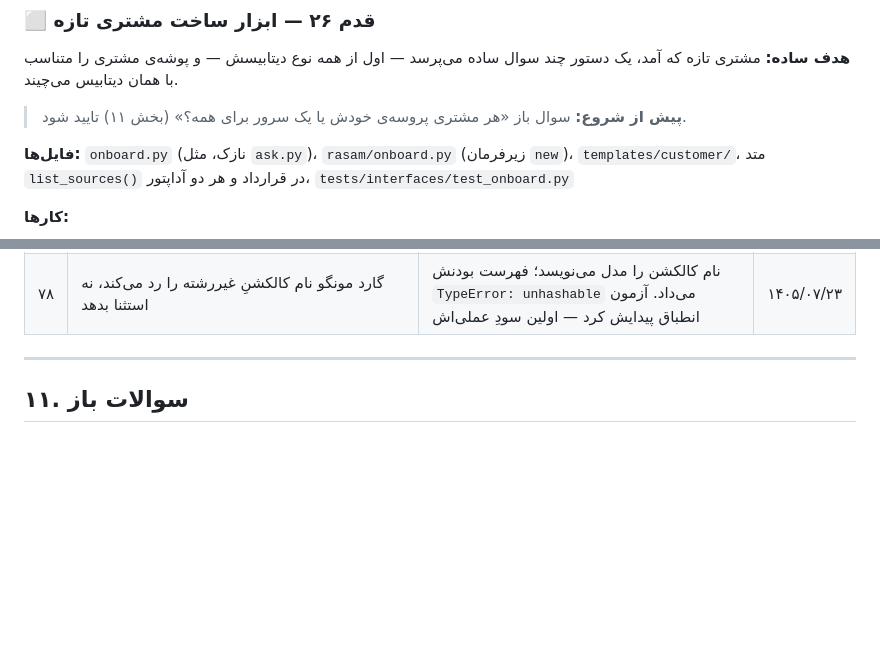
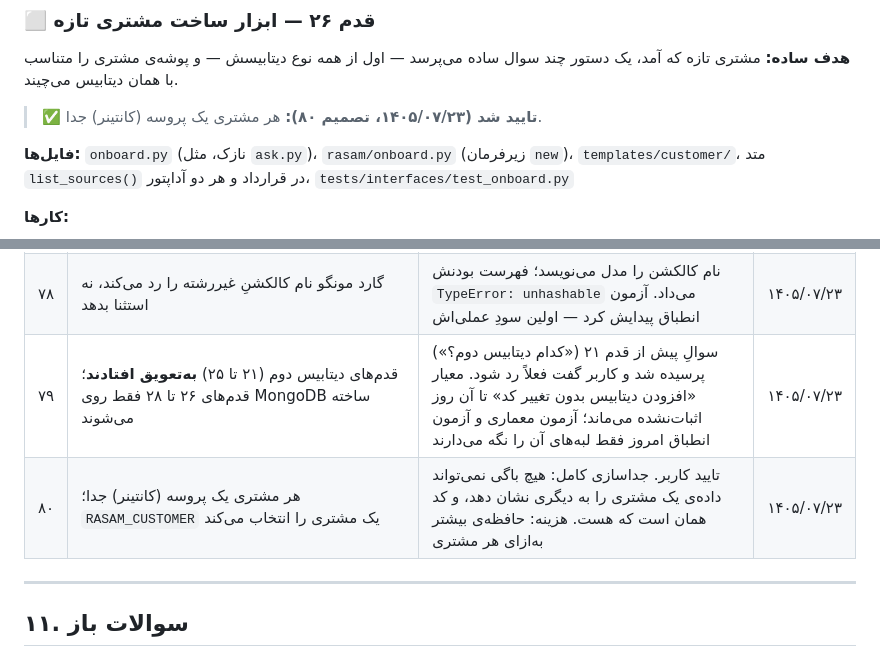
Before and after one commit to smslm1381-droid/rasam-mvp, a Markdown page: PLAN.md, 2 parts joined by grey strips. Rendered like a GitHub page; blank space fills up the shorter version.

Commit message:
Defer the second-database steps and confirm one process per customer
Co-Authored-By: Claude Sonnet 5.5 <noreply@anthropic.com>

```diff
--- a/PLAN.md
+++ b/PLAN.md
@@ -893,7 +896,7 @@ rasam-mvp/
 
 **هدف ساده:** مشتری تازه که آمد، یک دستور چند سوال ساده می‌پرسد — اول از همه نوع دیتابیسش — و پوشه‌ی مشتری را متناسب با همان دیتابیس می‌چیند.
 
-> **پیش از شروع:** سوال باز «هر مشتری پروسه‌ی خودش یا یک سرور برای همه؟» (بخش ۱۱) تایید شود.
+> ✅ **تایید شد (۱۴۰۵/۰۷/۲۳، تصمیم ۸۰):** هر مشتری یک پروسه (کانتینر) جدا.
 
 **فایل‌ها:** `onboard.py` (نازک، مثل `ask.py`)، `rasam/onboard.py` (زیرفرمان `new`)، `templates/customer/`، متد `list_sources()` در قرارداد و هر دو آداپتور، `tests/interfaces/test_onboard.py`
 
@@ -1064,6 +1067,8 @@ rasam-mvp/
 | ۷۶ | حالت اجرای پیوسته: قدم‌ها پشت‌سرهم و بدون انتظار برای تایید تا پایان نقشه، هر قدم یک کامیت (بدون push)، و فقط برای تصمیم اساسی یا دانشی که فقط کاربر دارد توقف | خواست کاربر؛ تست نهایی را خودش در انتها می‌کند. در `CLAUDE.md` ثبت شد تا جلسه‌ی بعد هم همین باشد | ۱۴۰۵/۰۷/۲۳ |
 | ۷۷ | `DatabaseAgent.validate_query(source, query, row_filter=None)`: شرط سطری `{فیلد: مقدار}` در قرارداد است. گراف فعلاً همیشه `None` می‌دهد | آزمون «شرط سطری از پرانتز بیرون نمی‌زند» باید روی هر آداپتور نوشتنی باشد، و بدون راهی در قرارداد برای دادن شرط، فقط برای مونگو (با صدازدن مستقیم `guard.check`) ممکن بود. مصرف‌کننده‌ی واقعی‌اش کنترل دسترسی سطری است | ۱۴۰۵/۰۷/۲۳ |
 | ۷۸ | گارد مونگو نام کالکشنِ غیررشته را رد می‌کند، نه استثنا بدهد | نام کالکشن را مدل می‌نویسد؛ فهرست بودنش `TypeError: unhashable` می‌داد. آزمون انطباق پیدایش کرد — اولین سودِ عملی‌اش | ۱۴۰۵/۰۷/۲۳ |
+| ۷۹ | قدم‌های دیتابیس دوم (۲۱ تا ۲۵) **به‌تعویق افتادند**؛ قدم‌های ۲۶ تا ۲۸ فقط روی MongoDB ساخته می‌شوند | سوالِ پیش از قدم ۲۱ («کدام دیتابیس دوم؟») پرسیده شد و کاربر گفت فعلاً رد شود. معیار «افزودن دیتابیس بدون تغییر کد» تا آن روز اثبات‌نشده می‌ماند؛ آزمون معماری و آزمون انطباق امروز فقط لبه‌های آن را نگه می‌دارند | ۱۴۰۵/۰۷/۲۳ |
+| ۸۰ | هر مشتری یک پروسه (کانتینر) جدا؛ `RASAM_CUSTOMER` یک مشتری را انتخاب می‌کند | تایید کاربر. جداسازی کامل: هیچ باگی نمی‌تواند داده‌ی یک مشتری را به دیگری نشان دهد، و کد همان است که هست. هزینه: حافظه‌ی بیشتر به‌ازای هر مشتری | ۱۴۰۵/۰۷/۲۳ |
 
 ---
 
```
Also changed, not shown: other parts of PLAN.md (+12 -9 lines).
